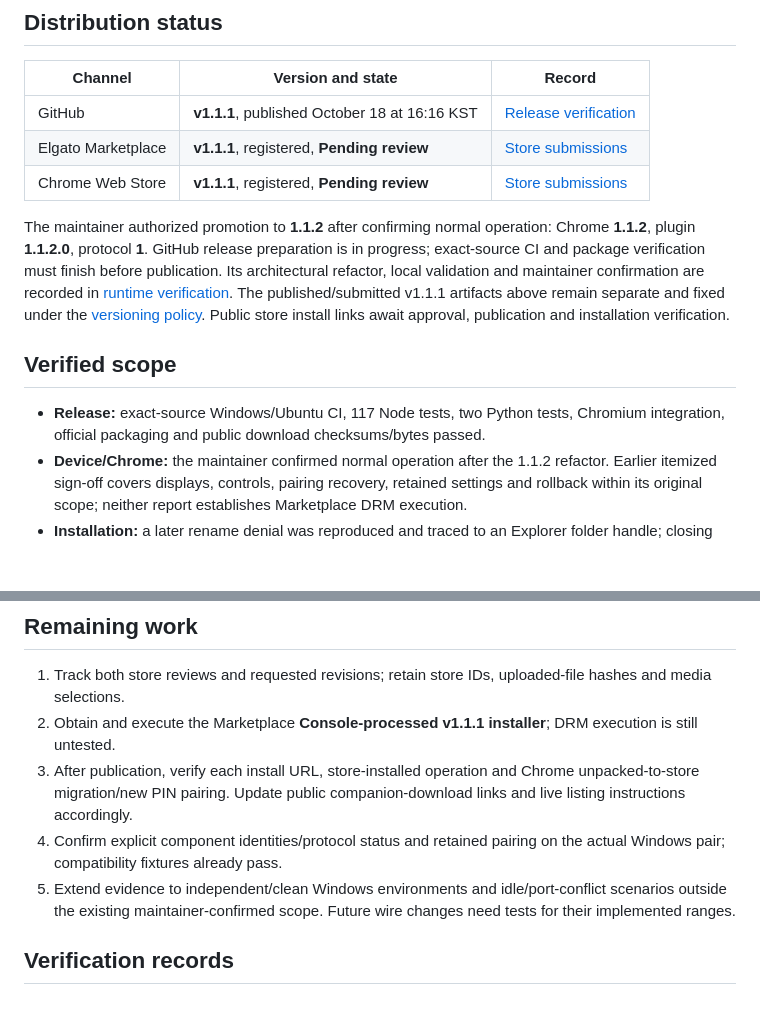
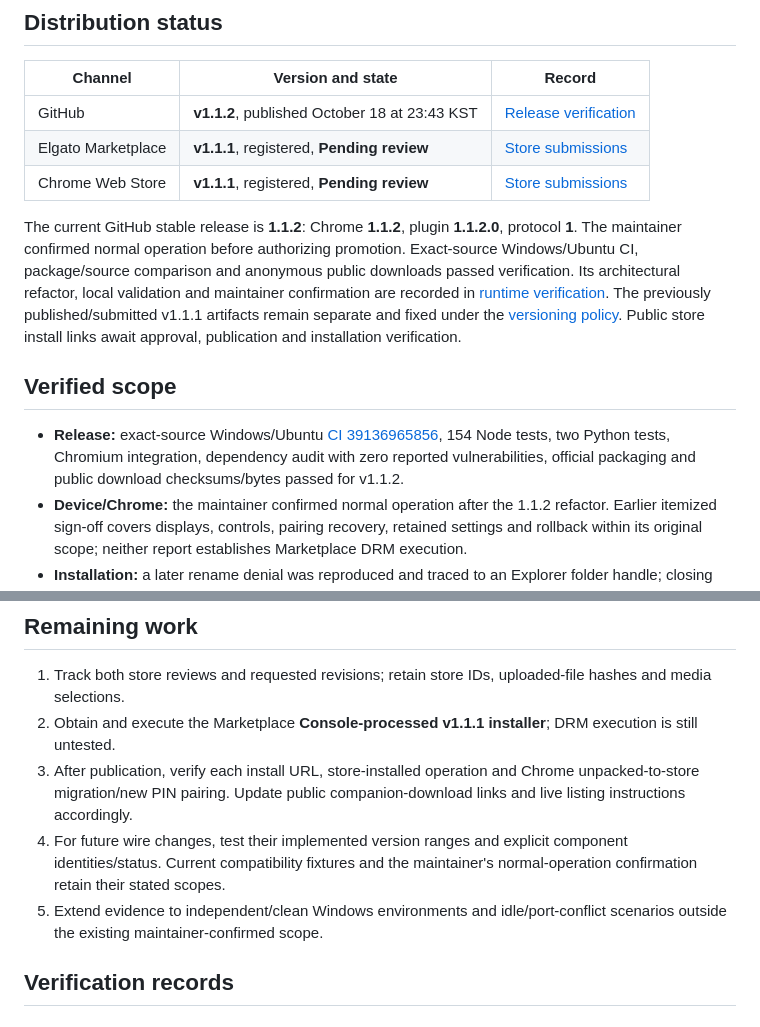
Before and after one commit to minjungw00/music-deck-bridge, a Markdown page: docs/release-readiness.md, 2 parts joined by grey strips. Drawn GitHub-style; blank space fills up the shorter version.

```diff
--- a/docs/release-readiness.md
+++ b/docs/release-readiness.md
@@ -6,15 +6,15 @@ Last updated: October 18, 2026 (Asia/Seoul). Current distribution status and rem
 
 | Channel | Version and state | Record |
 | --- | --- | --- |
-| GitHub | **v1.1.1**, published October 18 at 16:16 KST | [Release verification](verification/releases.md#v111) |
+| GitHub | **v1.1.2**, published October 18 at 23:43 KST | [Release verification](verification/releases.md#v112) |
 | Elgato Marketplace | **v1.1.1**, registered, **Pending review** | [Store submissions](verification/stores.md) |
 | Chrome Web Store | **v1.1.1**, registered, **Pending review** | [Store submissions](verification/stores.md) |
 
-The maintainer authorized promotion to **1.1.2** after confirming normal operation: Chrome **1.1.2**, plugin **1.1.2.0**, protocol **1**. GitHub release preparation is in progress; exact-source CI and package verification must finish before publication. Its architectural refactor, local validation and maintainer confirmation are recorded in [runtime verification](verification/runtime.md#112-development-refactor). The published/submitted v1.1.1 artifacts above remain separate and fixed under the [versioning policy](versioning.md). Public store install links await approval, publication and installation verification.
+The current GitHub stable release is **1.1.2**: Chrome **1.1.2**, plugin **1.1.2.0**, protocol **1**. The maintainer confirmed normal operation before authorizing promotion. Exact-source Windows/Ubuntu CI, package/source comparison and anonymous public downloads passed verification. Its architectural refactor, local validation and maintainer confirmation are recorded in [runtime verification](verification/runtime.md#112-development-refactor). The previously published/submitted v1.1.1 artifacts remain separate and fixed under the [versioning policy](versioning.md). Public store install links await approval, publication and installation verification.
 
 ## Verified scope
 
-- **Release:** exact-source Windows/Ubuntu CI, 117 Node tests, two Python tests, Chromium integration, official packaging and public download checksums/bytes passed.
+- **Release:** exact-source Windows/Ubuntu [CI 39136965856](https://github.com/minjungw00/music-deck-bridge/actions/runs/39136965856), 154 Node tests, two Python tests, Chromium integration, dependency audit with zero reported vulnerabilities, official packaging and public download checksums/bytes passed for v1.1.2.
 - **Device/Chrome:** the maintainer confirmed normal operation after the 1.1.2 refactor. Earlier itemized sign-off covers displays, controls, pairing recovery, retained settings and rollback within its original scope; neither report establishes Marketplace DRM execution.
 - **Installation:** a later rename denial was reproduced and traced to an Explorer folder handle; closing that folder allowed the same installer to succeed. No installer code fix is claimed.
 - **Media/copy:** official popup renderings display 1.1.1, the actual device capture is retained, and store-sized exports are prepared. Actual submitted descriptions are preserved in English for both stores and Korean for Chrome; uploaded package/media identities remain unconfirmed.
@@ -24,8 +24,8 @@ The maintainer authorized promotion to **1.1.2** after confirming normal operati
 1. Track both store reviews and requested revisions; retain store IDs, uploaded-file hashes and media selections.
 2. Obtain and execute the Marketplace **Console-processed v1.1.1 installer**; DRM execution is still untested.
 3. After publication, verify each install URL, store-installed operation and Chrome unpacked-to-store migration/new PIN pairing. Update public companion-download links and live listing instructions accordingly.
-4. Confirm explicit component identities/protocol status and retained pairing on the actual Windows pair; compatibility fixtures already pass.
-5. Extend evidence to independent/clean Windows environments and idle/port-conflict scenarios outside the existing maintainer-confirmed scope. Future wire changes need tests for their implemented ranges.
+4. For future wire changes, test their implemented version ranges and explicit component identities/status. Current compatibility fixtures and the maintainer's normal-operation confirmation retain their stated scopes.
+5. Extend evidence to independent/clean Windows environments and idle/port-conflict scenarios outside the existing maintainer-confirmed scope.
 
 ## Verification records
 
```
Also changed, not shown: docs/verification/releases.md (+16 -0 lines).
